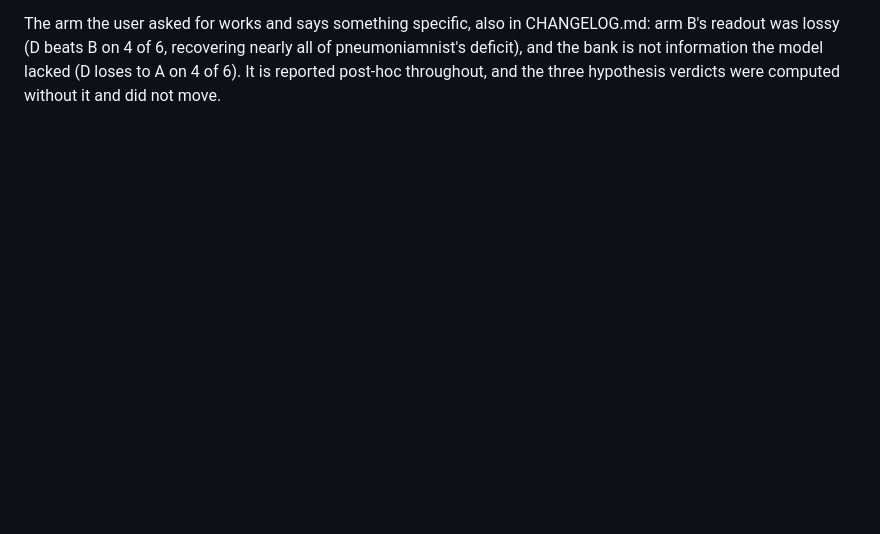
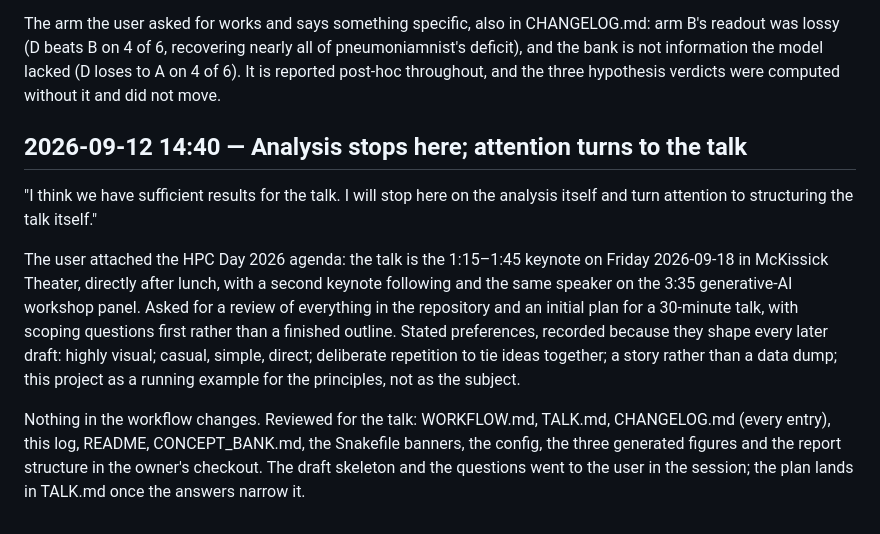
Before and after one commit to dhudsmith/textbook_priors, a Markdown page: SESSION_LOG.md, the part around the change. GitHub-like rendering; blank space fills up the shorter version.

Commit message:
Log the turn from analysis to the talk, and the agenda slot
Co-Authored-By: Claude Fable 5.1 <noreply@anthropic.com>
Claude-Session: https://claude.ai/code/session_01EaeAvqwAwTo9zum1HvCkuM

```diff
--- a/SESSION_LOG.md
+++ b/SESSION_LOG.md
@@ -195,3 +195,21 @@ The arm the user asked for works and says something specific, also in CHANGELOG.
 was lossy (D beats B on 4 of 6, recovering nearly all of pneumoniamnist's deficit), and the bank is
 not information the model lacked (D loses to A on 4 of 6). It is reported post-hoc throughout, and
 the three hypothesis verdicts were computed without it and did not move.
+
+## 2026-09-12 14:40 — Analysis stops here; attention turns to the talk
+
+"I think we have sufficient results for the talk. I will stop here on the analysis itself and
+turn attention to structuring the talk itself."
+
+The user attached the HPC Day 2026 agenda: the talk is the 1:15–1:45 keynote on Friday
+2026-09-18 in McKissick Theater, directly after lunch, with a second keynote following and the
+same speaker on the 3:35 generative-AI workshop panel. Asked for a review of everything in the
+repository and an initial plan for a 30-minute talk, with scoping questions first rather than a
+finished outline. Stated preferences, recorded because they shape every later draft: highly
+visual; casual, simple, direct; deliberate repetition to tie ideas together; a story rather than a
+data dump; this project as a running example for the principles, not as the subject.
+
+Nothing in the workflow changes. Reviewed for the talk: WORKFLOW.md, TALK.md, CHANGELOG.md (every
+entry), this log, README, CONCEPT_BANK.md, the Snakefile banners, the config, the three generated
+figures and the report structure in the owner's checkout. The draft skeleton and the questions went
+to the user in the session; the plan lands in TALK.md once the answers narrow it.
```
